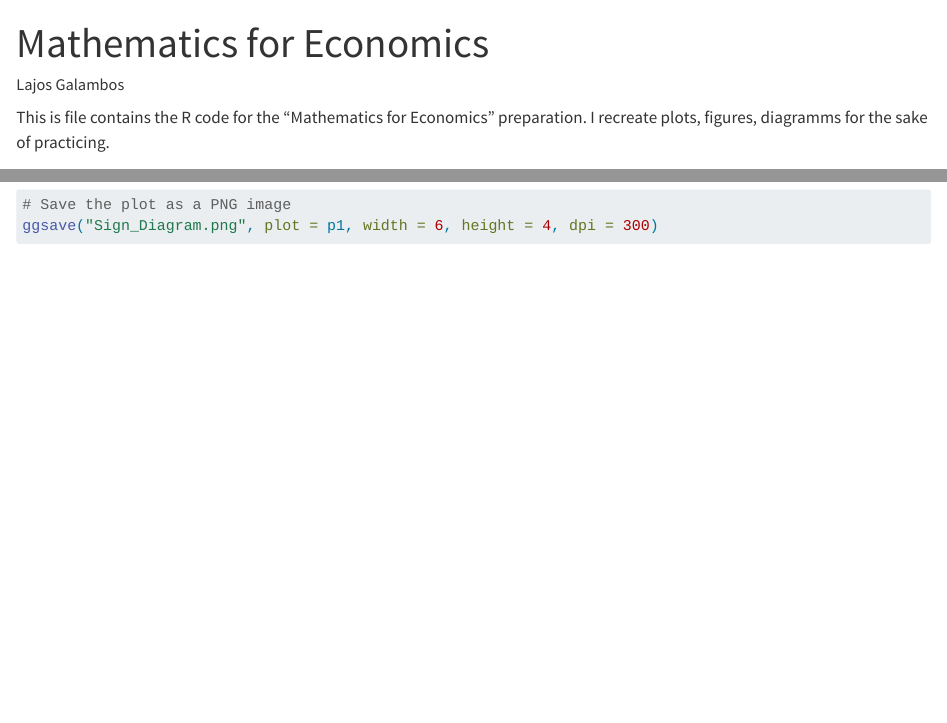
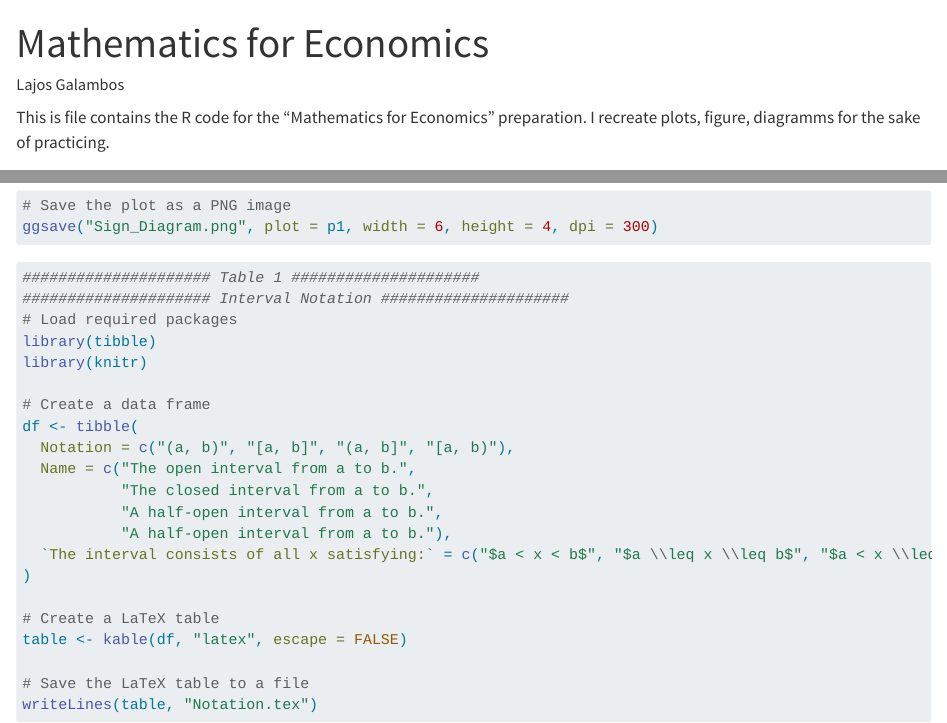
Before and after one commit to galamboslajos/Mathematics-for-Economics-I., a Quarto document (Mathematics_for_Economics_Code/Mathematics_for_Economics.qmd): the page in a window 1100 px wide, from its top, and a second part further down, joined at a grey line. Rendered offline with R 4.5, knitr and Pandoc in place of Quarto, with nearby package versions.

Commit message:
Update Mathematics_for_Economics.qmd

````diff
--- a/Mathematics_for_Economics_Code/Mathematics_for_Economics.qmd
+++ b/Mathematics_for_Economics_Code/Mathematics_for_Economics.qmd
@@ -3,7 +3,7 @@ title: "Mathematics for Economics"
 author: "Lajos Galambos"
 format: html
 ---
-This is file contains the R code for the "Mathematics for Economics" preparation. I recreate plots, figures, diagramms for the sake of practicing.
+This is file contains the R code for the "Mathematics for Economics" preparation. I recreate plots, figure, diagramms for the sake of practicing.
 
 ```{r}
 ##################### Figure 1 #####################
@@ -45,3 +45,27 @@ print(p1)
 # Save the plot as a PNG image
 ggsave("Sign_Diagram.png", plot = p1, width = 6, height = 4, dpi = 300)
 ```
+
+```{r}
+##################### Table 1 #####################
+##################### Interval Notation #####################
+# Load required packages
+library(tibble)
+library(knitr)
+
+# Create a data frame
+df <- tibble(
+  Notation = c("(a, b)", "[a, b]", "(a, b]", "[a, b)"),
+  Name = c("The open interval from a to b.",
+           "The closed interval from a to b.",
+           "A half-open interval from a to b.",
+           "A half-open interval from a to b."),
+  `The interval consists of all x satisfying:` = c("$a < x < b$", "$a \\leq x \\leq b$", "$a < x \\leq b$", "$a \\leq x < b$")
+)
+
+# Create a LaTeX table
+table <- kable(df, "latex", escape = FALSE)
+
+# Save the LaTeX table to a file
+writeLines(table, "Notation.tex")
+```
````
